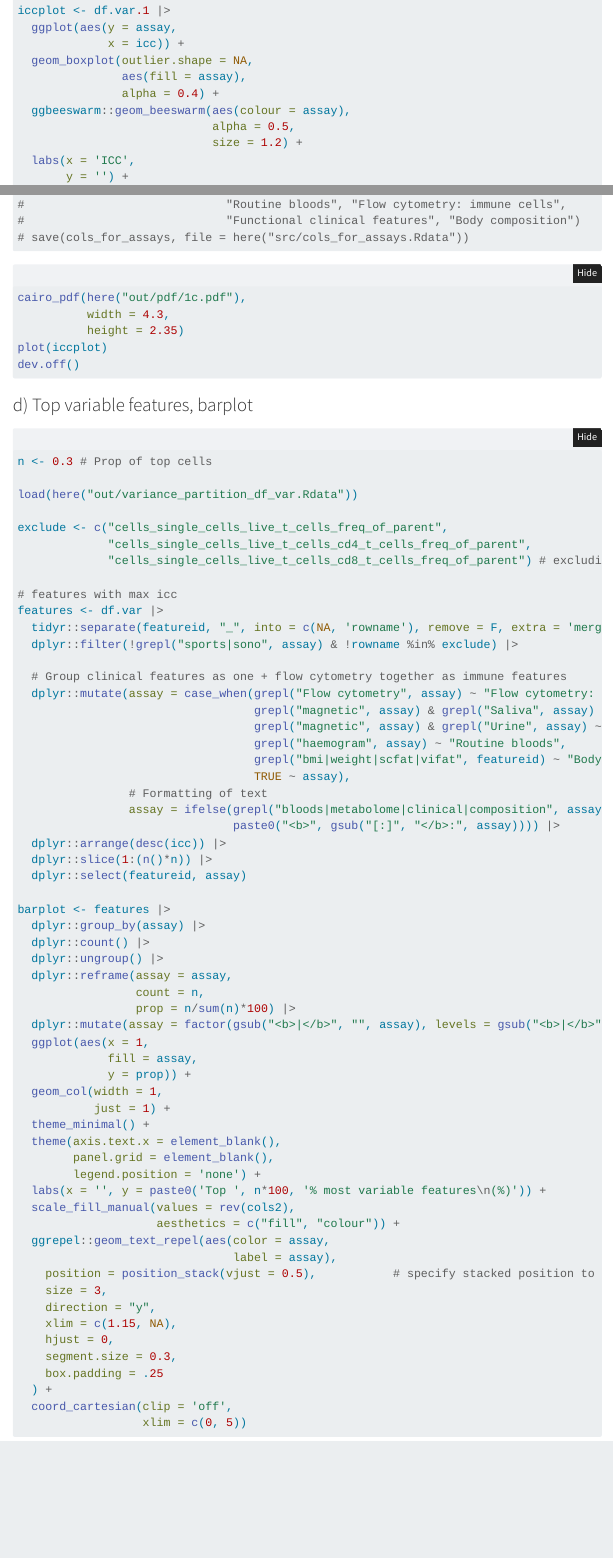
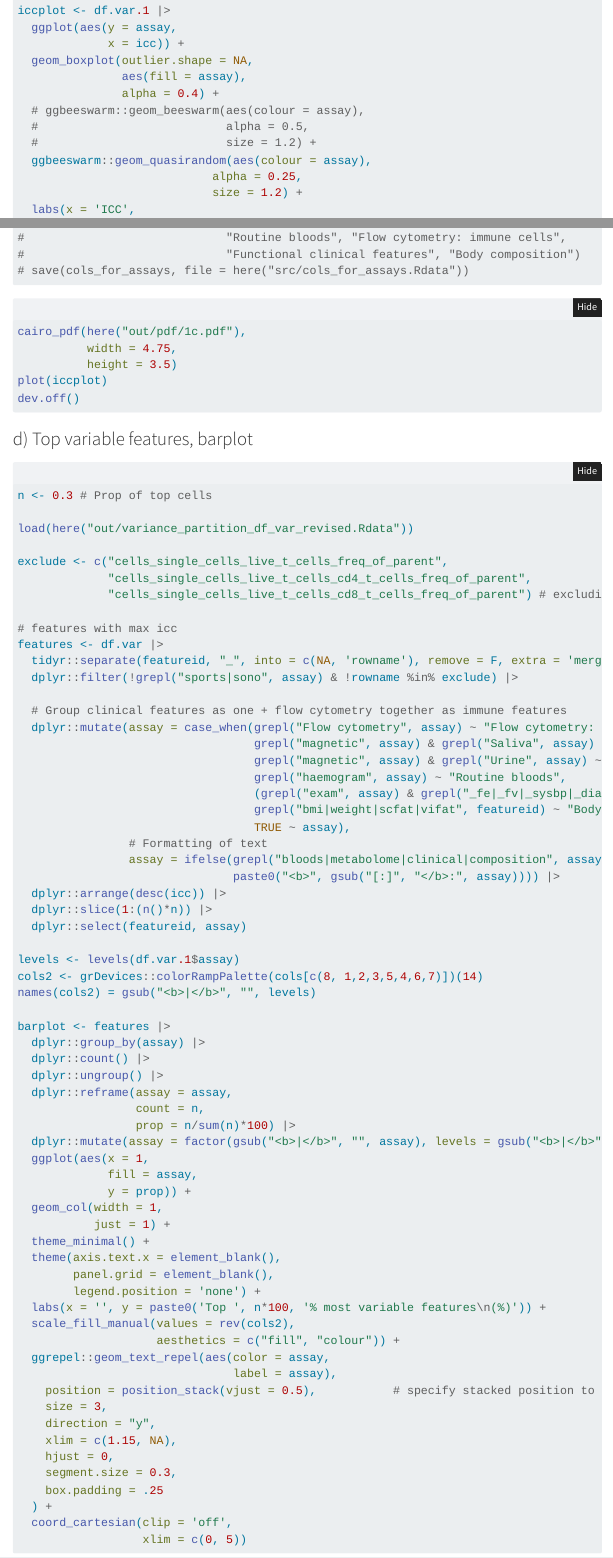
Before and after one commit to chiaraherzog/MultiOmics_SmokingCessation, a Quarto document (fig1-overview.qmd): the page in a window 1100 px wide, from 4730 px down, and a second part further down, joined at a grey line. Rendered offline with R 4.5, knitr and Pandoc in place of Quarto, with nearby package versions; folded parts are opened; menus at the side of the page are left out.

Commit message:
updated fig1c-d panels

````diff
--- a/fig1-overview.qmd
+++ b/fig1-overview.qmd
@@ -240,8 +240,11 @@ iccplot <- df.var.1 |>
   geom_boxplot(outlier.shape = NA,
                aes(fill = assay),
                alpha = 0.4) +
-  ggbeeswarm::geom_beeswarm(aes(colour = assay),
-                            alpha = 0.5,
+  # ggbeeswarm::geom_beeswarm(aes(colour = assay),
+  #                           alpha = 0.5,
+  #                           size = 1.2) +
+  ggbeeswarm::geom_quasirandom(aes(colour = assay),
+                            alpha = 0.25,
                             size = 1.2) +
   labs(x = 'ICC',
        y = '') +
@@ -266,8 +269,8 @@ iccplot <- df.var.1 |>
 
 ```{r print.icc, eval=F}
 cairo_pdf(here("out/pdf/1c.pdf"),
-          width = 4.3,
-          height = 2.35)
+          width = 4.75,
+          height = 3.5)
 plot(iccplot)
 dev.off()
 ```
@@ -277,7 +280,7 @@ dev.off()
 ```{r topvar.bar, eval = F}
 n <- 0.3 # Prop of top cells
 
-load(here("out/variance_partition_df_var.Rdata"))
+load(here("out/variance_partition_df_var_revised.Rdata"))
 
 exclude <- c("cells_single_cells_live_t_cells_freq_of_parent",
              "cells_single_cells_live_t_cells_cd4_t_cells_freq_of_parent",
@@ -301,6 +305,10 @@ features <- df.var |>
   dplyr::arrange(desc(icc)) |>
   dplyr::slice(1:(n()*n)) |>
   dplyr::select(featureid, assay)
+
+levels <- levels(df.var.1$assay)
+cols2 <- grDevices::colorRampPalette(cols[c(8, 1,2,3,5,4,6,7)])(14)
+names(cols2) = gsub("<b>|</b>", "", levels)
 
 barplot <- features |>
   dplyr::group_by(assay) |>
````
Also changed, not shown: fig1-overview.qmd (11 more changed lines).
